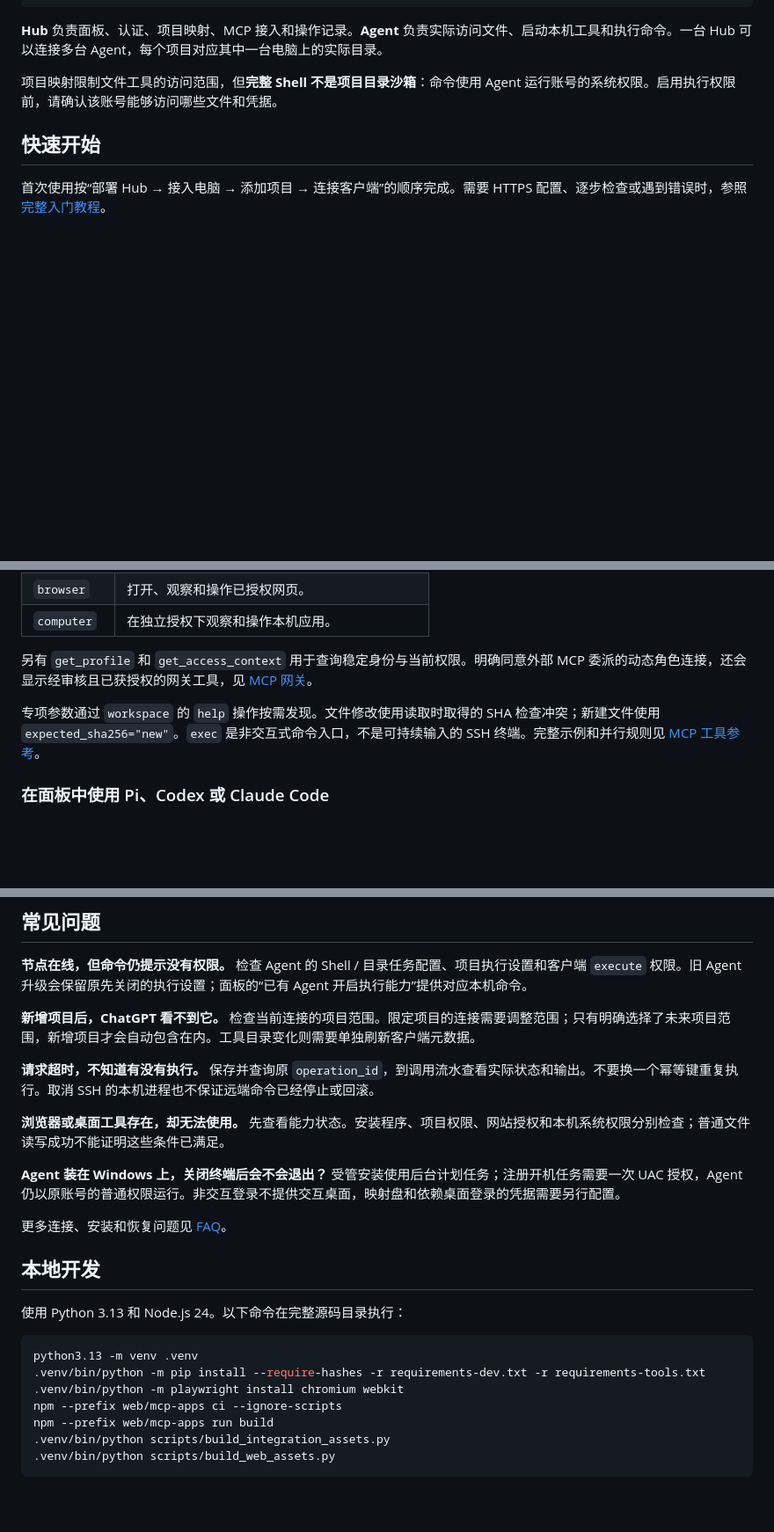
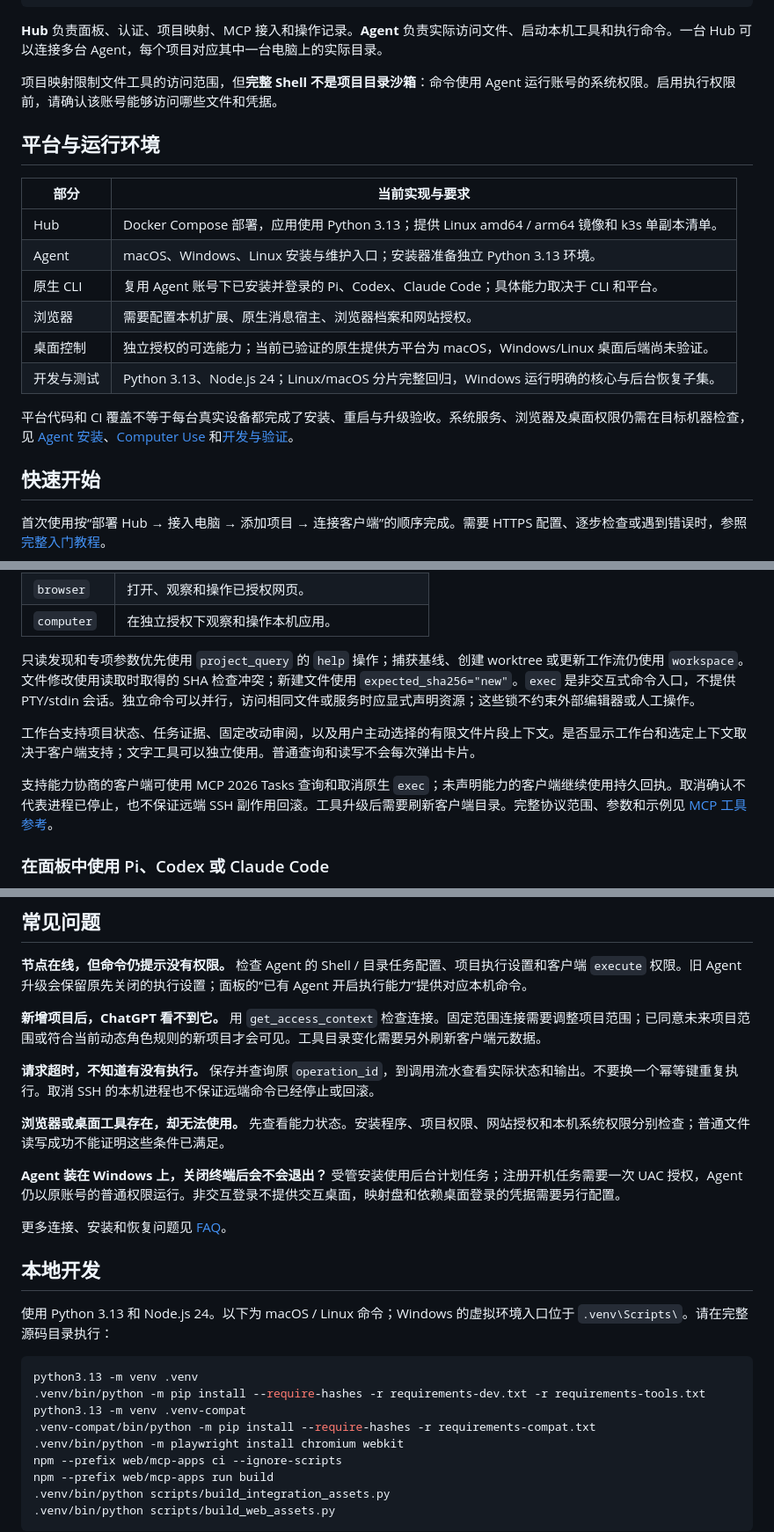
Before and after one commit to cyeinfpro/codepier, a Markdown page: README.md, 3 parts joined by grey strips. Shown at 88% size. GitHub-like rendering; blank space fills up the shorter version.

````diff
--- a/README.md
+++ b/README.md
@@ -52,6 +53,19 @@ ChatGPT / MCP 客户端                 浏览器管理面板
 
 项目映射限制文件工具的访问范围，但**完整 Shell 不是项目目录沙箱**：命令使用 Agent 运行账号的系统权限。启用执行权限前，请确认该账号能够访问哪些文件和凭据。
 
+## 平台与运行环境
+
+| 部分 | 当前实现与要求 |
+| --- | --- |
+| Hub | Docker Compose 部署，应用使用 Python 3.13；提供 Linux amd64 / arm64 镜像和 k3s 单副本清单。 |
+| Agent | macOS、Windows、Linux 安装与维护入口；安装器准备独立 Python 3.13 环境。 |
+| 原生 CLI | 复用 Agent 账号下已安装并登录的 Pi、Codex、Claude Code；具体能力取决于 CLI 和平台。 |
+| 浏览器 | 需要配置本机扩展、原生消息宿主、浏览器档案和网站授权。 |
+| 桌面控制 | 独立授权的可选能力；当前已验证的原生提供方平台为 macOS，Windows/Linux 桌面后端尚未验证。 |
+| 开发与测试 | Python 3.13、Node.js 24；Linux/macOS 分片完整回归，Windows 运行明确的核心与后台恢复子集。 |
+
+平台代码和 CI 覆盖不等于每台真实设备都完成了安装、重启与升级验收。系统服务、浏览器及桌面权限仍需在目标机器检查，见 [Agent 安装](docs/AGENT_INSTALL.md)、[Computer Use](docs/COMPUTER_USE.md) 和[开发与验证](docs/DEVELOPMENT.md)。
+
 ## 快速开始
 
 首次使用按“部署 Hub → 接入电脑 → 添加项目 → 连接客户端”的顺序完成。需要 HTTPS 配置、逐步检查或遇到错误时，参照[完整入门教程](docs/START-HERE.md)。
@@ -147,9 +172,11 @@ MCP 提供以下九个核心开发工具：
 | `browser` | 打开、观察和操作已授权网页。 |
 | `computer` | 在独立授权下观察和操作本机应用。 |
 
-另有 `get_profile` 和 `get_access_context` 用于查询稳定身份与当前权限。明确同意外部 MCP 委派的动态角色连接，还会显示经审核且已获授权的网关工具，见 [MCP 网关](docs/MCP_GATEWAY.md)。
+只读发现和专项参数优先使用 `project_query` 的 `help` 操作；捕获基线、创建 worktree 或更新工作流仍使用 `workspace`。文件修改使用读取时取得的 SHA 检查冲突；新建文件使用 `expected_sha256="new"`。`exec` 是非交互式命令入口，不提供 PTY/stdin 会话。独立命令可以并行，访问相同文件或服务时应显式声明资源；这些锁不约束外部编辑器或人工操作。
 
-专项参数通过 `workspace` 的 `help` 操作按需发现。文件修改使用读取时取得的 SHA 检查冲突；新建文件使用 `expected_sha256="new"`。`exec` 是非交互式命令入口，不是可持续输入的 SSH 终端。完整示例和并行规则见 [MCP 工具参考](docs/CORE_TOOLS.md)。
+工作台支持项目状态、任务证据、固定改动审阅，以及用户主动选择的有限文件片段上下文。是否显示工作台和选定上下文取决于客户端支持；文字工具可以独立使用。普通查询和读写不会每次弹出卡片。
+
+支持能力协商的客户端可使用 MCP 2026 Tasks 查询和取消原生 `exec`；未声明能力的客户端继续使用持久回执。取消确认不代表进程已停止，也不保证远端 SSH 副作用回滚。工具升级后需要刷新客户端目录。完整协议范围、参数和示例见 [MCP 工具参考](docs/CORE_TOOLS.md)。
 
 ### 在面板中使用 Pi、Codex 或 Claude Code
 
@@ -253,7 +299,7 @@ chmod 600 "./backups/$backup"
 
 **节点在线，但命令仍提示没有权限。** 检查 Agent 的 Shell / 目录任务配置、项目执行设置和客户端 `execute` 权限。旧 Agent 升级会保留原先关闭的执行设置；面板的“已有 Agent 开启执行能力”提供对应本机命令。
 
-**新增项目后，ChatGPT 看不到它。** 检查当前连接的项目范围。限定项目的连接需要调整范围；只有明确选择了未来项目范围，新增项目才会自动包含在内。工具目录变化则需要单独刷新客户端元数据。
+**新增项目后，ChatGPT 看不到它。** 用 `get_access_context` 检查连接。固定范围连接需要调整项目范围；已同意未来项目范围或符合当前动态角色规则的新项目才会可见。工具目录变化需要另外刷新客户端元数据。
 
 **请求超时，不知道有没有执行。** 保存并查询原 `operation_id`，到调用流水查看实际状态和输出。不要换一个幂等键重复执行。取消 SSH 的本机进程也不保证远端命令已经停止或回滚。
 
@@ -265,11 +311,13 @@ chmod 600 "./backups/$backup"
 
 ## 本地开发
 
-使用 Python 3.13 和 Node.js 24。以下命令在完整源码目录执行：
+使用 Python 3.13 和 Node.js 24。以下为 macOS / Linux 命令；Windows 的虚拟环境入口位于 `.venv\Scripts\`。请在完整源码目录执行：
 
 ```bash
 python3.13 -m venv .venv
 .venv/bin/python -m pip install --require-hashes -r requirements-dev.txt -r requirements-tools.txt
+python3.13 -m venv .venv-compat
+.venv-compat/bin/python -m pip install --require-hashes -r requirements-compat.txt
 .venv/bin/python -m playwright install chromium webkit
 npm --prefix web/mcp-apps ci --ignore-scripts
 npm --prefix web/mcp-apps run build
````
Also changed, not shown: other parts of README.md (+50 -23 lines).
